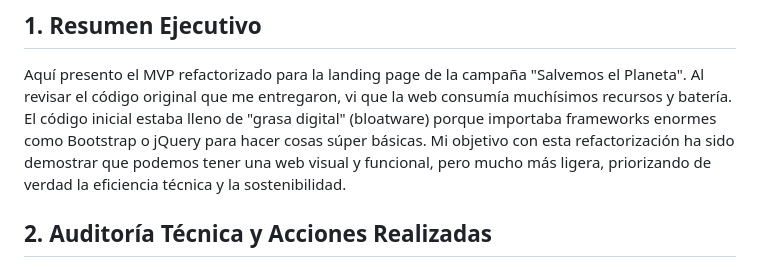
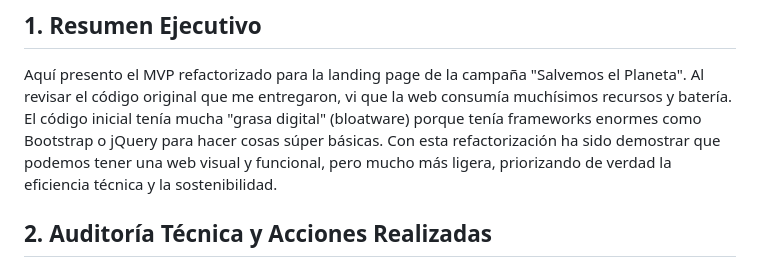
Before and after one commit to PabloGarciaRojas/-GreenTech-MVP-Sostenible_Pablo_GarciaRojas, a Markdown page: README.md, the part around the change. Drawn GitHub-style.

```diff
--- a/README.md
+++ b/README.md
@@ -8,7 +8,7 @@
 
 ## 1. Resumen Ejecutivo
 Aquí presento el MVP refactorizado para la landing page de la campaña "Salvemos el Planeta". Al revisar el código original que me entregaron, vi que la web consumía muchísimos recursos y batería.
-El código inicial estaba lleno de "grasa digital" (bloatware) porque importaba frameworks enormes como Bootstrap o jQuery para hacer cosas súper básicas. Mi objetivo con esta refactorización ha sido demostrar que podemos tener una web visual y funcional, pero mucho más ligera, priorizando de verdad la eficiencia técnica y la sostenibilidad.
+El código inicial tenía mucha "grasa digital" (bloatware) porque tenía frameworks enormes como Bootstrap o jQuery para hacer cosas súper básicas. Con esta refactorización ha sido demostrar que podemos tener una web visual y funcional, pero mucho más ligera, priorizando de verdad la eficiencia técnica y la sostenibilidad.
 
 ## 2. Auditoría Técnica y Acciones Realizadas
 Para arreglar esto y aplicar un buen ecodiseño, he realizado cambios al código para poder conseguirlo.
```
